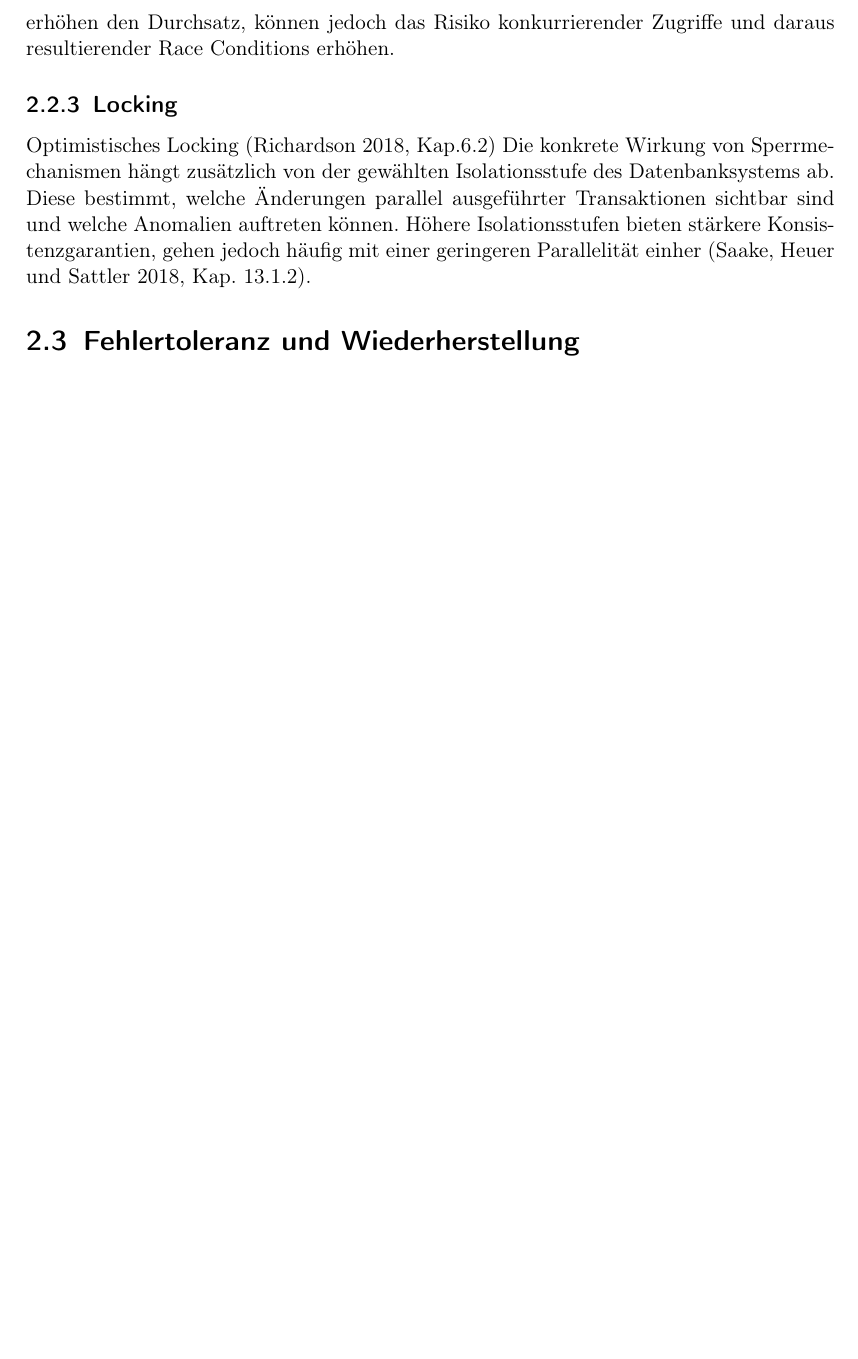
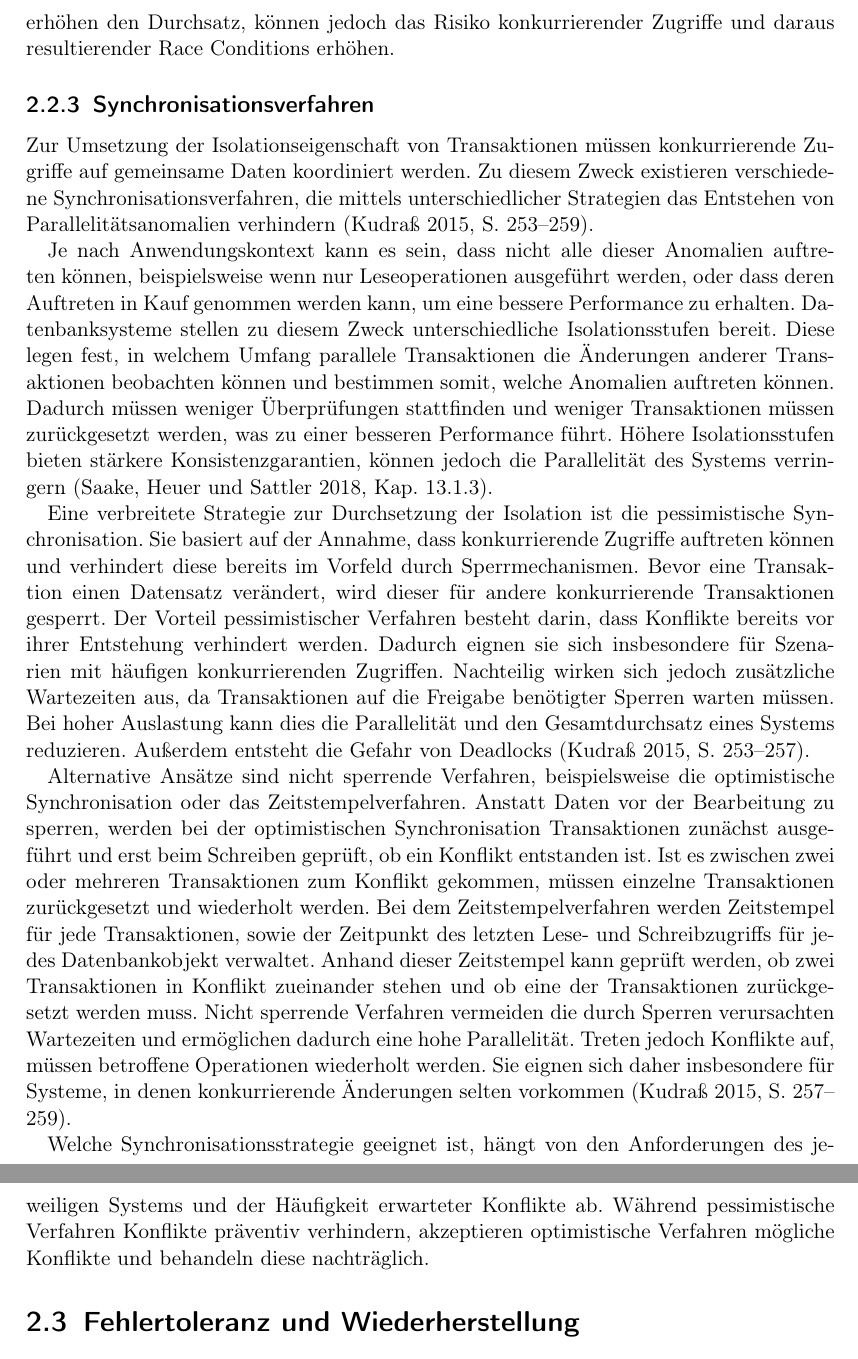
Before and after one commit to murfei/FaultTolerantJobProcessing, a LaTeX document (Paper/paperMaster.tex, which reads Paper/chapters/02-grundlagen.tex): part of page 15 of 26 before the commit and two parts of pages 15 and 16 of 26 after it, the two joined at a grey line, cut so that both start at the same text, the shorter picture padded with empty space. Compiled offline with pdfLaTeX.

Commit message:
Kapitel 2.2.3 Synchronisationsverfahren

```diff
--- a/Paper/chapters/02-grundlagen.tex
+++ b/Paper/chapters/02-grundlagen.tex
@@ -210,14 +210,40 @@ Im Software-Entwurf erfordert das Setzen der Transaktionsgrenzen daher eine kont
 Weit gefasste Transaktionsgrenzen reduziert das Risiko der Entstehung von Inkonsistenzen, blockieren jedoch Systemressourcen und Datensätze.
 Eng gefasste Grenzen erhöhen den Durchsatz, können jedoch das Risiko konkurrierender Zugriffe und daraus resultierender Race Conditions erhöhen.
 
-\subsection{Locking}\label{subsec:locking}
-Optimistisches Locking \parencite[Kap.6.2]{richardson_microservices_2018}
-Die konkrete Wirkung von Sperrmechanismen hängt zusätzlich von der gewählten Isolationsstufe des Datenbanksystems ab.
-Diese bestimmt, welche Änderungen parallel ausgeführter Transaktionen sichtbar sind und welche Anomalien auftreten können.
-Höhere Isolationsstufen bieten stärkere Konsistenzgarantien, gehen jedoch häufig mit einer geringeren Parallelität einher \parencite[Kap.~13.1.2]{saake_datenbanken_2018}.
+\subsection{Synchronisationsverfahren}\label{subsec:synchronisation}
+Zur Umsetzung der Isolationseigenschaft von Transaktionen müssen konkurrierende Zugriffe auf gemeinsame Daten koordiniert werden.
+Zu diesem Zweck existieren verschiedene Synchronisationsverfahren, die mittels unterschiedlicher Strategien das Entstehen von Parallelitätsanomalien verhindern
+\parencite[253--259]{kudras_taschenbuch_2015}.
 
+Je nach Anwendungskontext kann es sein, dass nicht alle dieser Anomalien auftreten können, beispielsweise wenn nur Leseoperationen ausgeführt werden, oder dass deren Auftreten
+in Kauf genommen werden kann, um eine bessere Performance zu erhalten.
+Datenbanksysteme stellen zu diesem Zweck unterschiedliche Isolationsstufen bereit.
+Diese legen fest, in welchem Umfang parallele Transaktionen die Änderungen anderer Transaktionen beobachten können und bestimmen somit, welche Anomalien auftreten können.
+Dadurch müssen weniger Überprüfungen stattfinden und weniger Transaktionen müssen zurückgesetzt werden, was zu einer besseren Performance führt.
+Höhere Isolationsstufen bieten stärkere Konsistenzgarantien, können jedoch die Parallelität des Systems verringern
+\parencite[Kap.~13.1.3]{saake_datenbanken_2018}.
 
-%TODO: Neues Kapitel zu 2-Phasen Sperrprotokoll? \parencite[13.1.2]{saake_datenbanken_2018}
+Eine verbreitete Strategie zur Durchsetzung der Isolation ist die pessimistische Synchronisation.
+Sie basiert auf der Annahme, dass konkurrierende Zugriffe auftreten können und verhindert diese bereits im Vorfeld durch Sperrmechanismen.
+Bevor eine Transaktion einen Datensatz verändert, wird dieser für andere konkurrierende Transaktionen gesperrt.
+Der Vorteil pessimistischer Verfahren besteht darin, dass Konflikte bereits vor ihrer Entstehung verhindert werden.
+Dadurch eignen sie sich insbesondere für Szenarien mit häufigen konkurrierenden Zugriffen.
+Nachteilig wirken sich jedoch zusätzliche Wartezeiten aus, da Transaktionen auf die Freigabe benötigter Sperren warten müssen.
+Bei hoher Auslastung kann dies die Parallelität und den Gesamtdurchsatz eines Systems reduzieren.
+Außerdem entsteht die Gefahr von Deadlocks \parencite[253--257]{kudras_taschenbuch_2015}.
+
+Alternative Ansätze sind nicht sperrende Verfahren, beispielsweise die optimistische Synchronisation oder das Zeitstempelverfahren.
+Anstatt Daten vor der Bearbeitung zu sperren, werden bei der optimistischen Synchronisation Transaktionen zunächst ausgeführt und erst beim Schreiben geprüft, ob ein Konflikt entstanden ist.
+Ist es zwischen zwei oder mehreren Transaktionen zum Konflikt gekommen, müssen einzelne Transaktionen zurückgesetzt und wiederholt werden.
+Bei dem Zeitstempelverfahren werden Zeitstempel für jede Transaktionen, sowie der Zeitpunkt des letzten Lese- und Schreibzugriffs für jedes Datenbankobjekt verwaltet.
+Anhand dieser Zeitstempel kann geprüft werden, ob zwei Transaktionen in Konflikt zueinander stehen und ob eine der Transaktionen zurückgesetzt werden muss.
+Nicht sperrende Verfahren vermeiden die durch Sperren verursachten Wartezeiten und ermöglichen dadurch eine hohe Parallelität.
+Treten jedoch Konflikte auf, müssen betroffene Operationen wiederholt werden.
+Sie eignen sich daher insbesondere für Systeme, in denen konkurrierende Änderungen selten vorkommen
+\parencite[257--259]{kudras_taschenbuch_2015}.
+
+Welche Synchronisationsstrategie geeignet ist, hängt von den Anforderungen des jeweiligen Systems und der Häufigkeit erwarteter Konflikte ab.
+Während pessimistische Verfahren Konflikte präventiv verhindern, akzeptieren optimistische Verfahren mögliche Konflikte und behandeln diese nachträglich.
 
 \section{Fehlertoleranz und Wiederherstellung}\label{sec:fehlertoleranz}
 Die Wiederaufnahme darf jedoch nicht zu inkonsistenten Ergebnissen führen, wenn eine Verarbeitung bereits teilweise erfolgt ist und somit Duplikate
```
Also changed, not shown: out/paperMaster.pdf, Paper/chapters/02-grundlagen.tex (2 more changed lines).
